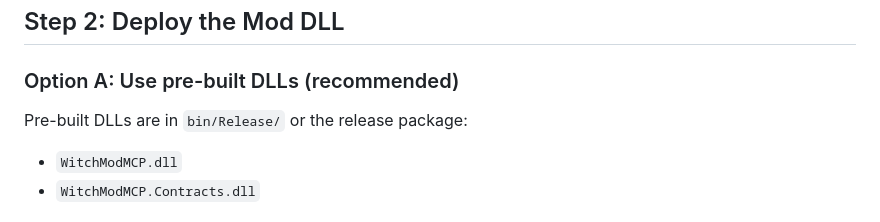
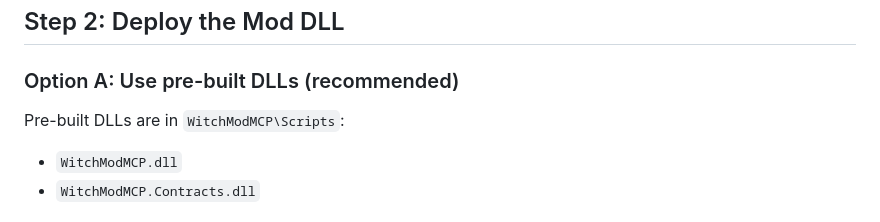
Before and after one commit to JXDYJS/WITCHMODMCP, a Markdown page: INSTALL.md, the part around the change. Rendered like a GitHub page.

Commit message:
fix:DLL disappears

```diff
--- a/INSTALL.md
+++ b/INSTALL.md
@@ -38,7 +38,7 @@ The root of the cloned repo is `<project_root>`. All subsequent paths are relati
 
 ### Option A: Use pre-built DLLs (recommended)
 
-Pre-built DLLs are in `bin/Release/` or the release package:
+Pre-built DLLs are in `WitchModMCP\Scripts`:
 - `WitchModMCP.dll`
 - `WitchModMCP.Contracts.dll`
 
```
